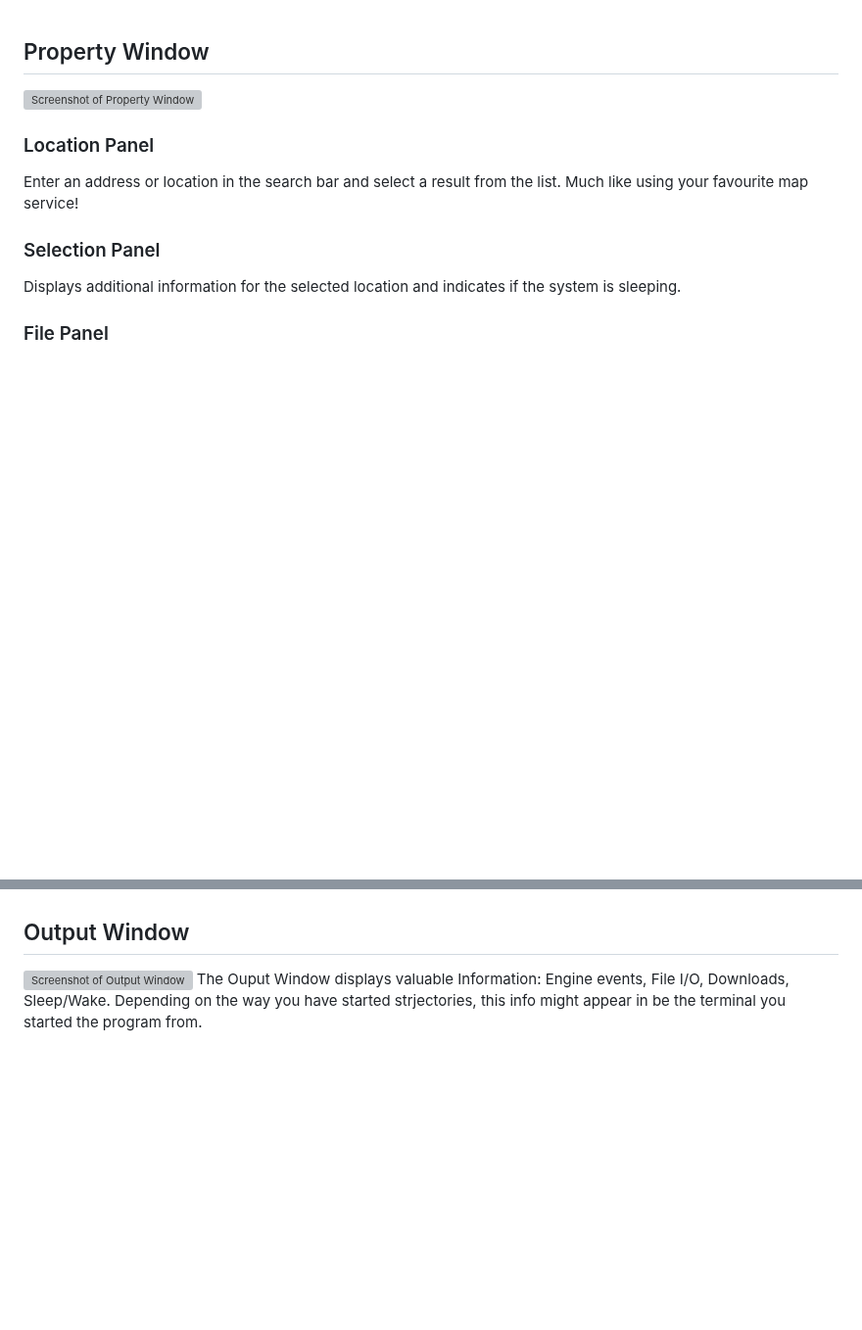
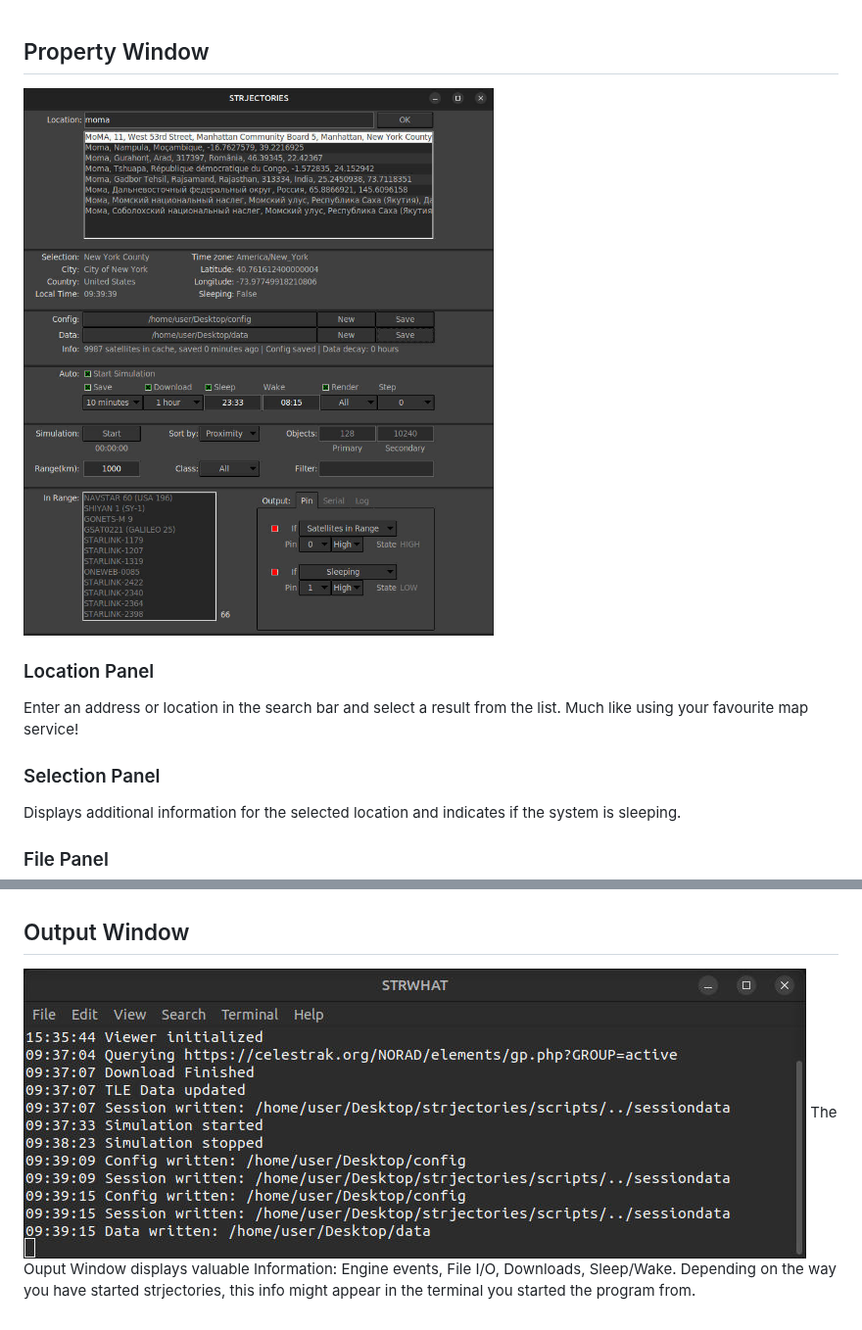
Before and after one commit to jelkotron/strjectories, a Markdown page: README.md, 2 parts joined by grey strips. Shown at 98% size. Rendered like a GitHub page; pictures changed too: assets/screenshot1.jpeg (added), assets/screenshot2.jpeg (added); blank space fills up the shorter version; grey boxes are pictures that could not be loaded.

```diff
--- a/README.md
+++ b/README.md
@@ -31,7 +32,7 @@ Satellites are rendered to this window, as well as an image of the earth's surfa
 <br />
 
 ## Property Window
-![Screenshot of Property Window](./assets/screenshot1.jpeg)
+![Screenshot of Property Window](assets/screenshot1.jpeg)
 
 ### Location Panel
 Enter an address or location in the search bar and select a result from the list. Much like using your favourite map service!
@@ -110,5 +111,5 @@ Events you can log are:
 
 
 ## Output Window
-![Screenshot of Output Window](./assets/screenshot2.jpeg)
-The Ouput Window displays valuable Information: Engine events, File I/O, Downloads, Sleep/Wake. Depending on the way you have started strjectories, this info might appear in be the terminal you started the program from.
+![Screenshot of Output Window](assets/screenshot2.jpeg)
+The Ouput Window displays valuable Information: Engine events, File I/O, Downloads, Sleep/Wake. Depending on the way you have started strjectories, this info might appear in the terminal you started the program from.
```
Also changed, not shown: other parts of README.md (+15 -14 lines), assets/screenshot0.jpeg (added).
